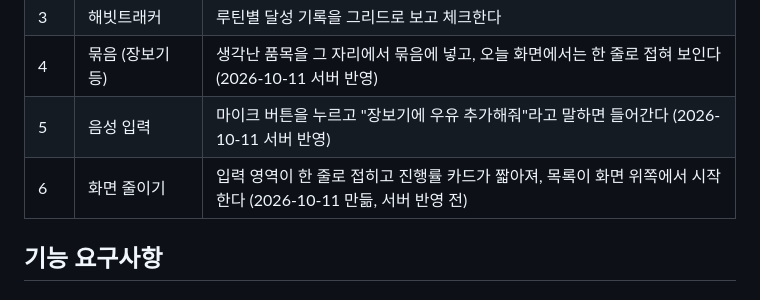
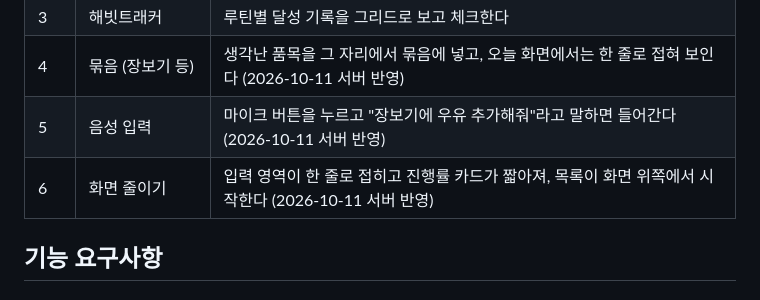
Before and after one commit to freshnjy/todoapp, a Markdown page: docs/PRD.md, the part around the change. Rendered like a GitHub page.

```diff
--- a/docs/PRD.md
+++ b/docs/PRD.md
@@ -31,7 +31,7 @@
 | 3 | 해빗트래커 | 루틴별 달성 기록을 그리드로 보고 체크한다 |
 | 4 | 묶음 (장보기 등) | 생각난 품목을 그 자리에서 묶음에 넣고, 오늘 화면에서는 한 줄로 접혀 보인다 (2026-10-11 서버 반영) |
 | 5 | 음성 입력 | 마이크 버튼을 누르고 "장보기에 우유 추가해줘"라고 말하면 들어간다 (2026-10-11 서버 반영) |
-| 6 | 화면 줄이기 | 입력 영역이 한 줄로 접히고 진행률 카드가 짧아져, 목록이 화면 위쪽에서 시작한다 (2026-10-11 만듦, 서버 반영 전) |
+| 6 | 화면 줄이기 | 입력 영역이 한 줄로 접히고 진행률 카드가 짧아져, 목록이 화면 위쪽에서 시작한다 (2026-10-11 서버 반영) |
 
 ## 기능 요구사항
 
```
Also changed, not shown: docs/tasks.md (+2 -2 lines).
